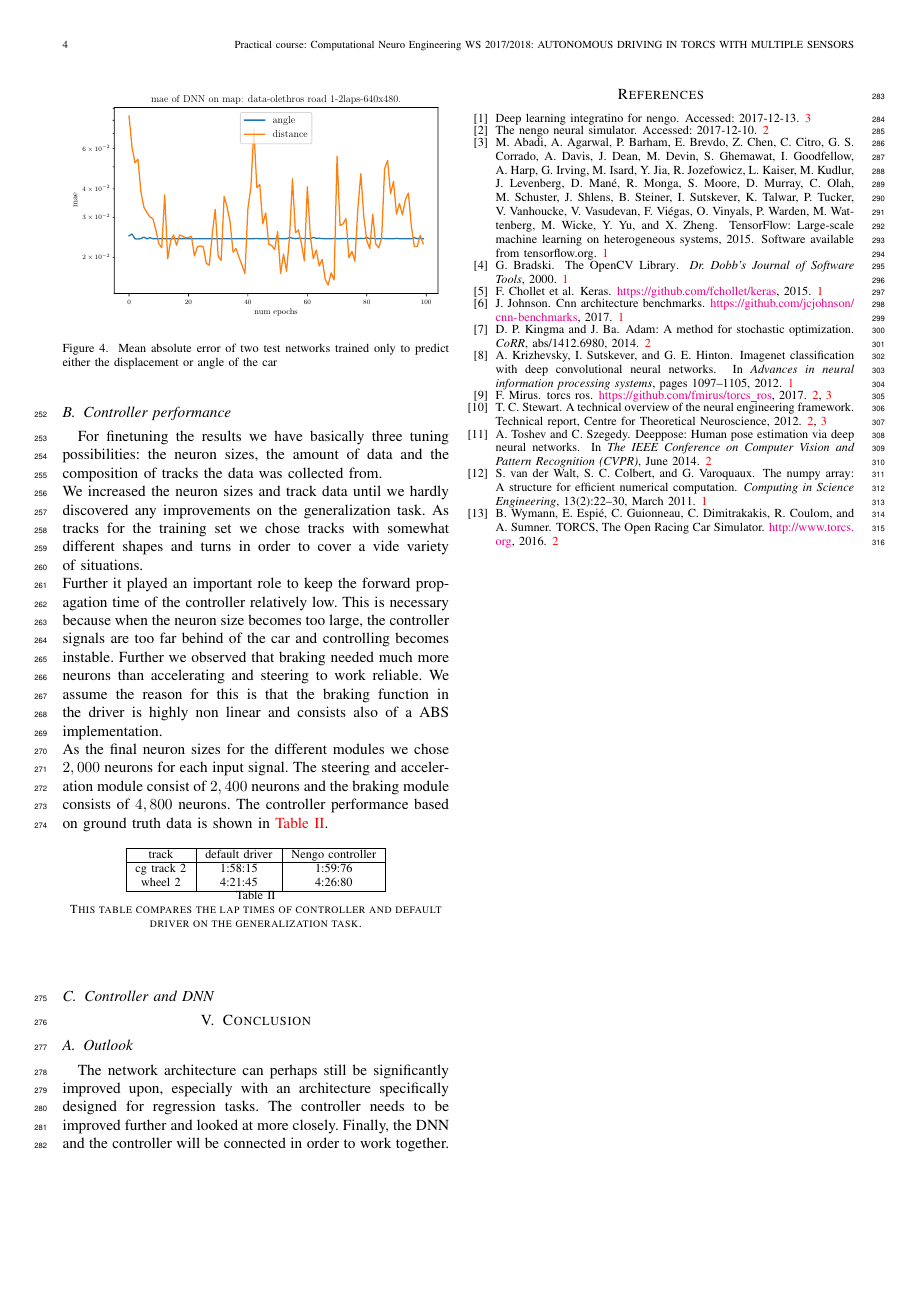
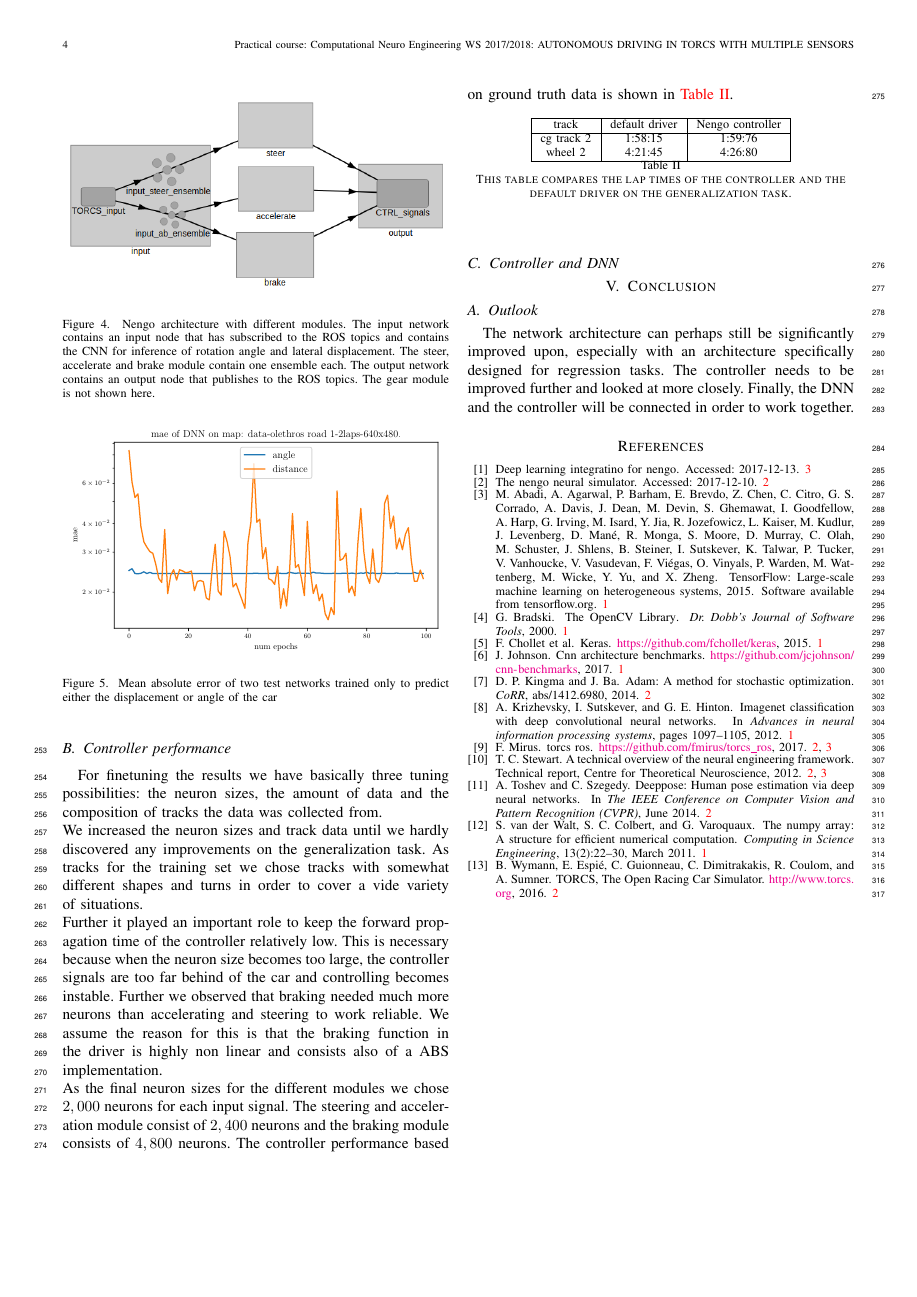
Before and after one commit to nimarb/torcs-autonomous-driving, a LaTeX paper (report/final-report-torcs-autonomous-driving.tex): page 4 of 4. Compiled offline with pdfLaTeX; a missing font is replaced by an installed copy or a similar font; a LaTeX package or settings file that is missing is left out.

Commit message:
report update

```diff
--- a/report/final-report-torcs-autonomous-driving.tex
+++ b/report/final-report-torcs-autonomous-driving.tex
@@ -299,3 +299,10 @@ TODO how are ensambles connected? Picture with DNN
+\begin{figure}[ht]
+	\centering
+	%\input{attachments/alexnet-val_mae-img_size_compare-09042-12547-22111.pgf}
+	\includegraphics[width=\columnwidth]{attachments/nengo_architecture.png}
+	\caption{Nengo architecture with different modules. The input network contains an input node that has subscribed to the ROS topics and contains the CNN for inference of rotation angle and lateral displacement. The steer, accelerate and brake module contain one ensemble each. The output network contains an output node that publishes to the ROS topics. The gear module is not shown here.}
+	\label{fig:nengo_architecture}
+\end{figure}
 
 
 
@@ -329,7 +336,7 @@ As the final neuron sizes for the different modules we chose $2,000$ neurons for
 			wheel 2 & 4:21:45 & 4:26:80 \\
 			\hline
 		\end{tabular}
-		\caption{\label{tab:controller_laptime}This table compares the lap times of controller and default driver on the generalization task.}
+		\caption{\label{tab:controller_laptime}This table compares the lap times of the controller and the default driver on the generalization task.}
 	\end{center}
 \end{table}
 
```
Also changed, not shown: report/attachments/nengo_architecture.png (added), report/final-report-torcs-autonomous-driving.pdf, report/final-report-torcs-autonomous-driving.tex (8 more changed lines).
